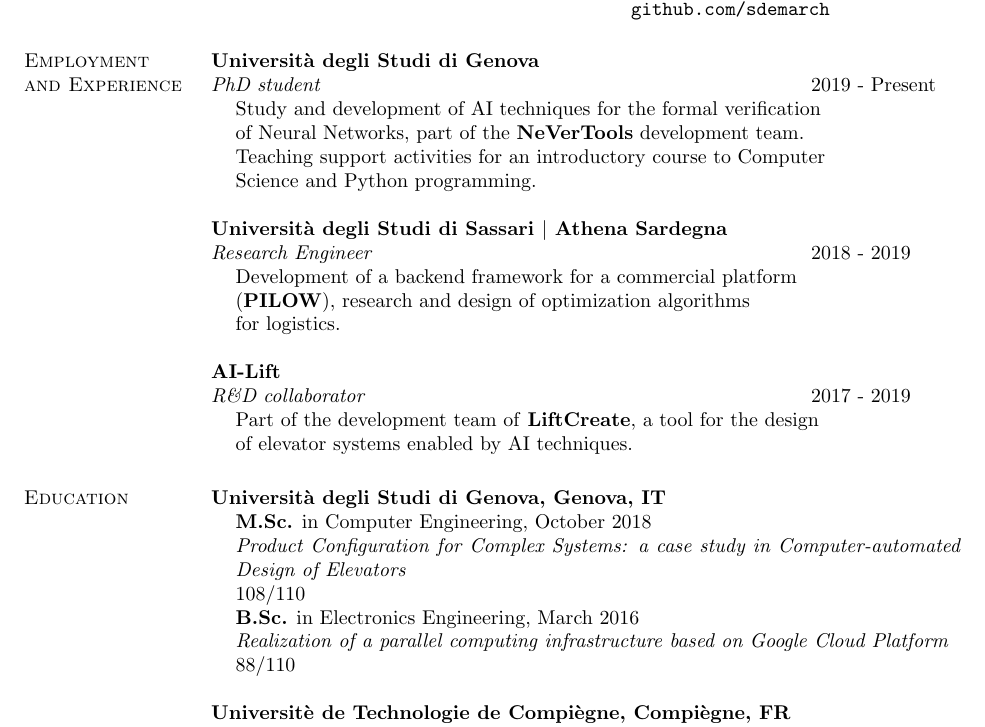
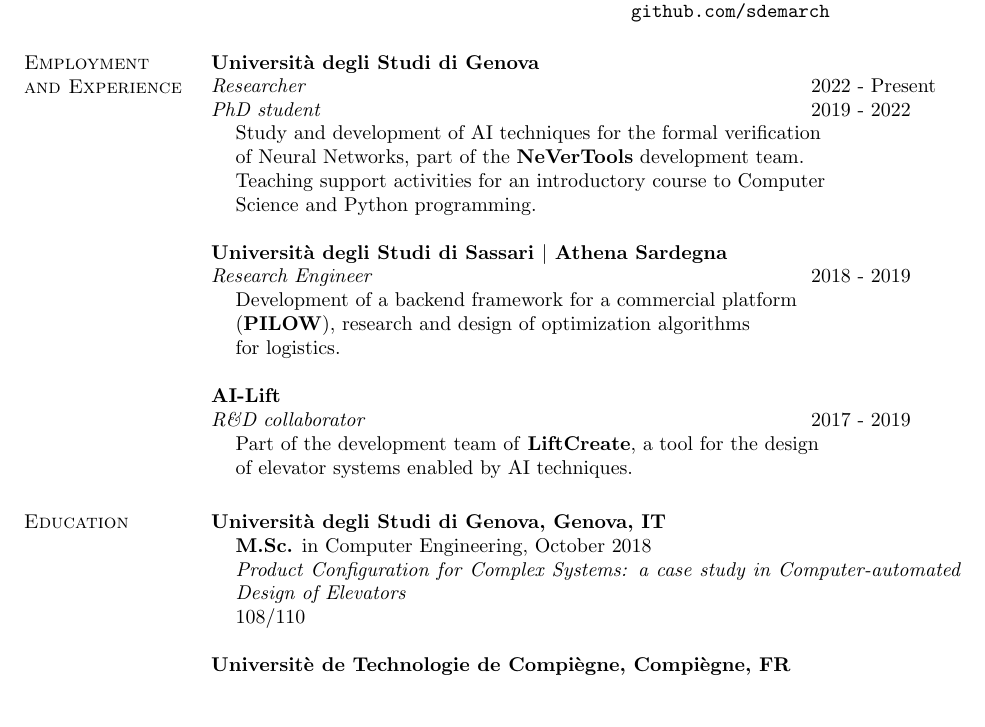
Before and after one commit to sdemarch/CV, a LaTeX CV (main.tex, which reads edexperience.tex, education.tex): part of page 1 of 2, cut so that both start at the same text, the shorter picture padded with empty space. Compiled offline with pdfLaTeX.

Commit message:
Update CV

```diff
--- a/edexperience.tex
+++ b/edexperience.tex
@@ -1,7 +1,9 @@
 \section{\sc Employment \\and Experience}
+
 {\bf{Universit\`a degli Studi di Genova}}\\
 \begin{tabular}{@{}p{4in}p{2in}}
-	\textit{PhD student} & 2019 - Present\\
+	\textit{Researcher} & 2022 - Present\\
+	\textit{PhD student} & 2019 - 2022\\
 \end{tabular}
 
 \begin{list1}
--- a/education.tex
+++ b/education.tex
@@ -6,12 +6,12 @@
 	in Computer-automated Design of Elevators}
 \item[] 108/110
 \end{list1}
-\begin{list1}
-	\item[] \textbf{B.Sc.} in Electronics Engineering, March 2016
-	\item[] \textit{Realization of a parallel computing infrastructure
-		based on Google Cloud Platform}
-	\item[] 88/110
-\end{list1}
+%\begin{list1}
+%	\item[] \textbf{B.Sc.} in Electronics Engineering, March 2016
+%	\item[] \textit{Realization of a parallel computing infrastructure
+%		based on Google Cloud Platform}
+%	\item[] 88/110
+%\end{list1}
 
 {\bf Universit\`e de Technologie de Compi\`egne, Compi\`egne, FR}
 \begin{list1}
```
